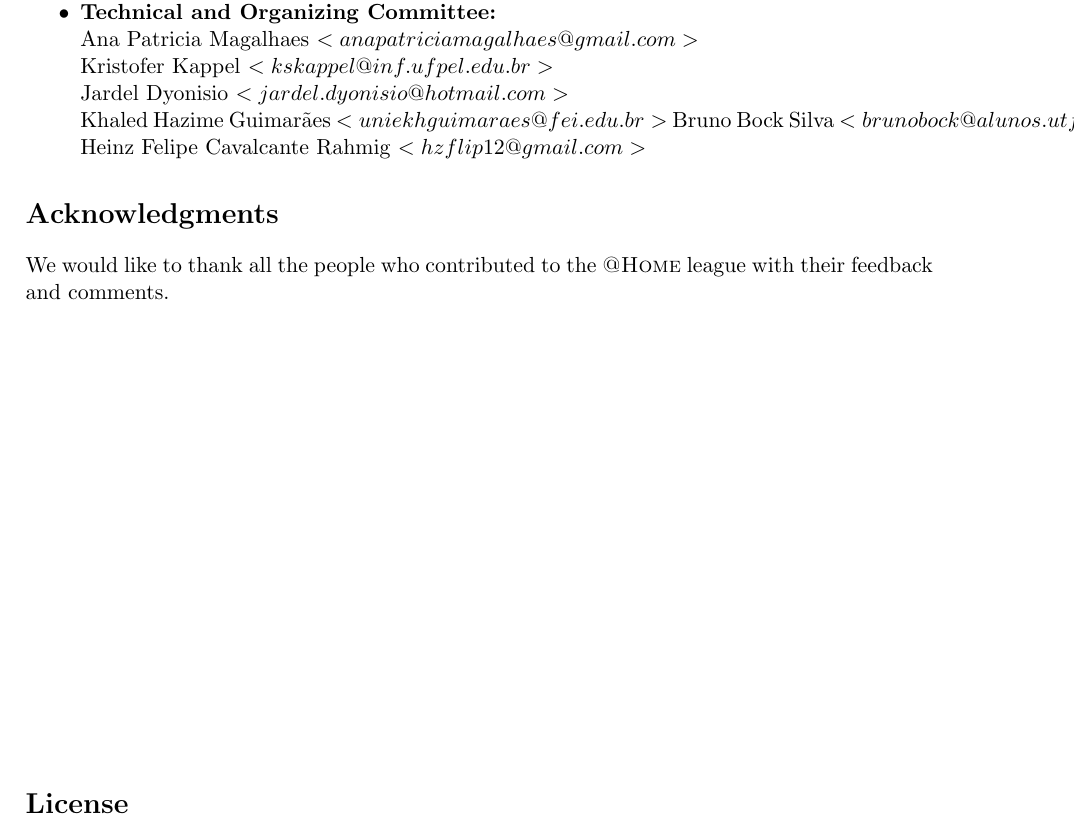
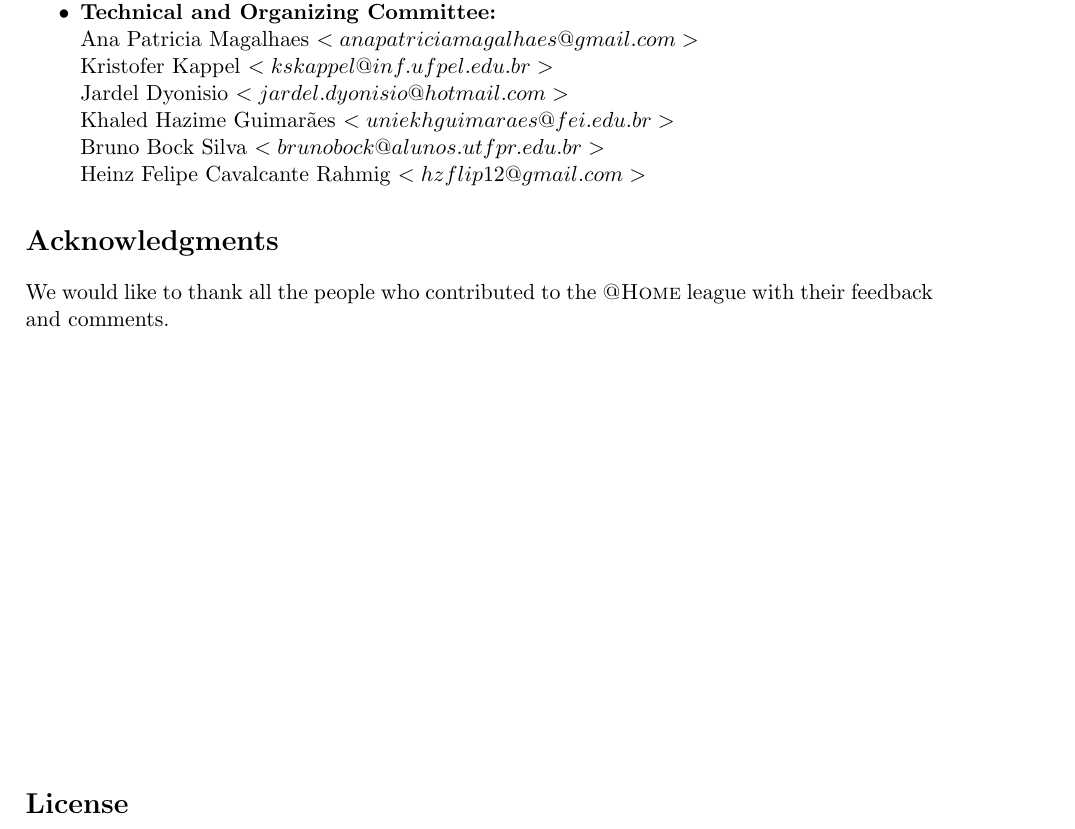
Before and after one commit to RoboCupAtHomeLatinAmerica/RuleBook, a LaTeX book (Rulebook.tex, which reads acknowledgments.tex): part of page 2 of 56, cut so that both start at the same text. Compiled offline with pdfLaTeX.

Commit message:
minor fix

```diff
--- a/acknowledgments.tex
+++ b/acknowledgments.tex
@@ -19,8 +19,8 @@ It has been written based on the official RoboCup@home rulebook (\url{https://gi
     Ana Patricia Magalhaes $<anapatriciamagalhaes@gmail.com>$ \\
     Kristofer Kappel $<kskappel@inf.ufpel.edu.br>$ \\
     Jardel Dyonisio  $<jardel.dyonisio@hotmail.com>$ \\
-    Khaled Hazime Guimarães $<uniekhguimaraes@fei.edu.br>$
-    Bruno Bock Silva $<brunobock@alunos.utfpr.edu.br>$
+    Khaled Hazime Guimarães $<uniekhguimaraes@fei.edu.br>$ \\
+    Bruno Bock Silva $<brunobock@alunos.utfpr.edu.br>$ \\
     Heinz Felipe Cavalcante Rahmig $<hzflip12@gmail.com>$
 \end{itemize}
 
```
Also changed, not shown: chapters/general_rules/Organization.tex (+6 -1 lines), 1 other file.
